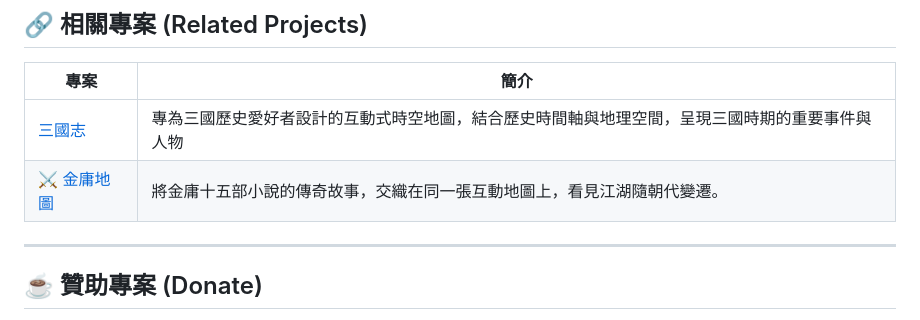
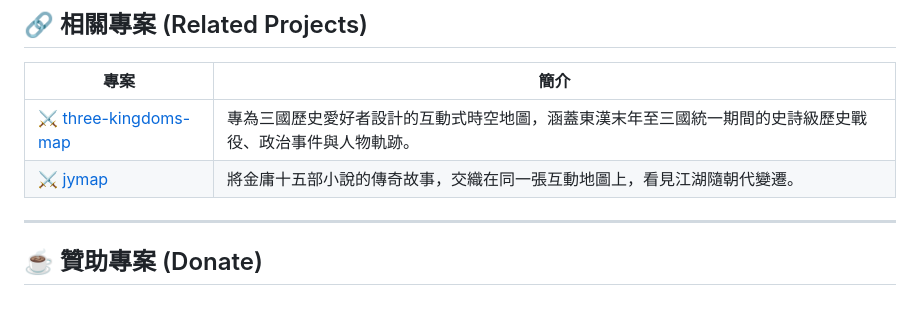
Before and after one commit to raybird/cap-map, a Markdown page: README.md, the part around the change. GitHub-like rendering.

Commit message:
docs(readme): 統一相關專案區塊格式
改用 repo 名稱與一致的 emoji，描述文字對齊 jymap 與 three-kingdoms-map 的格式。

```diff
--- a/README.md
+++ b/README.md
@@ -138,8 +138,8 @@ npm run test:data
 
 | 專案 | 簡介 |
 |------|------|
-| [三國志](https://github.com/raybird/three-kingdoms-map) | 專為三國歷史愛好者設計的互動式時空地圖，結合歷史時間軸與地理空間，呈現三國時期的重要事件與人物 |
-| [⚔️ 金庸地圖](https://github.com/raybird/jymap) | 將金庸十五部小說的傳奇故事，交織在同一張互動地圖上，看見江湖隨朝代變遷。 |
+| [⚔️ three-kingdoms-map](https://github.com/raybird/three-kingdoms-map) | 專為三國歷史愛好者設計的互動式時空地圖，涵蓋東漢末年至三國統一期間的史詩級歷史戰役、政治事件與人物軌跡。 |
+| [⚔️ jymap](https://github.com/raybird/jymap) | 將金庸十五部小說的傳奇故事，交織在同一張互動地圖上，看見江湖隨朝代變遷。 |
 
 ---
 
```
